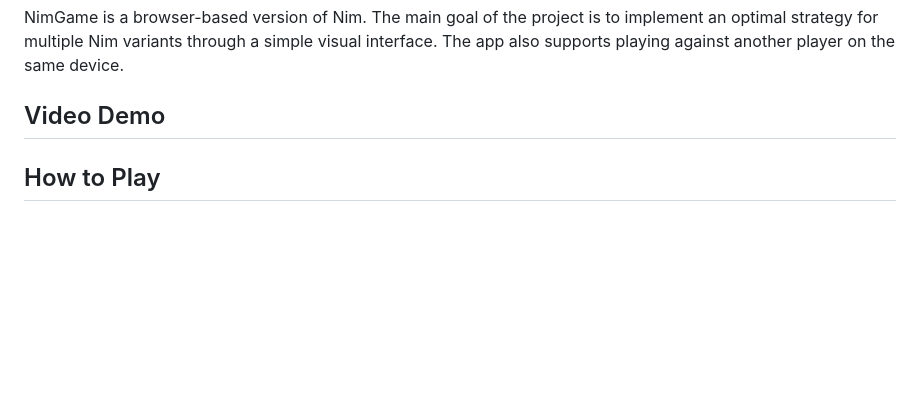
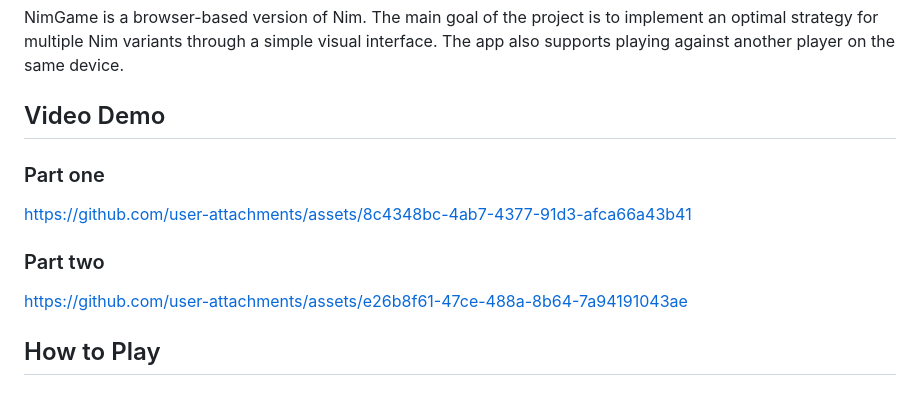
Before and after one commit to Yahel150/NimGame, a Markdown page: README.md, the part around the change. GitHub-like rendering; blank space fills up the shorter version.

Commit message:
Add video demo sections to README
Added video demo links for the NimGame project.

```diff
--- a/README.md
+++ b/README.md
@@ -3,6 +3,14 @@
 NimGame is a browser-based version of Nim. The main goal of the project is to implement an optimal strategy for multiple Nim variants through a simple visual interface. The app also supports playing against another player on the same device.
 
 ## Video Demo
+
+### Part one
+https://github.com/user-attachments/assets/8c4348bc-4ab7-4377-91d3-afca66a43b41
+
+### Part two
+
+https://github.com/user-attachments/assets/e26b8f61-47ce-488a-8b64-7a94191043ae
+
 
 ## How to Play
 
```
